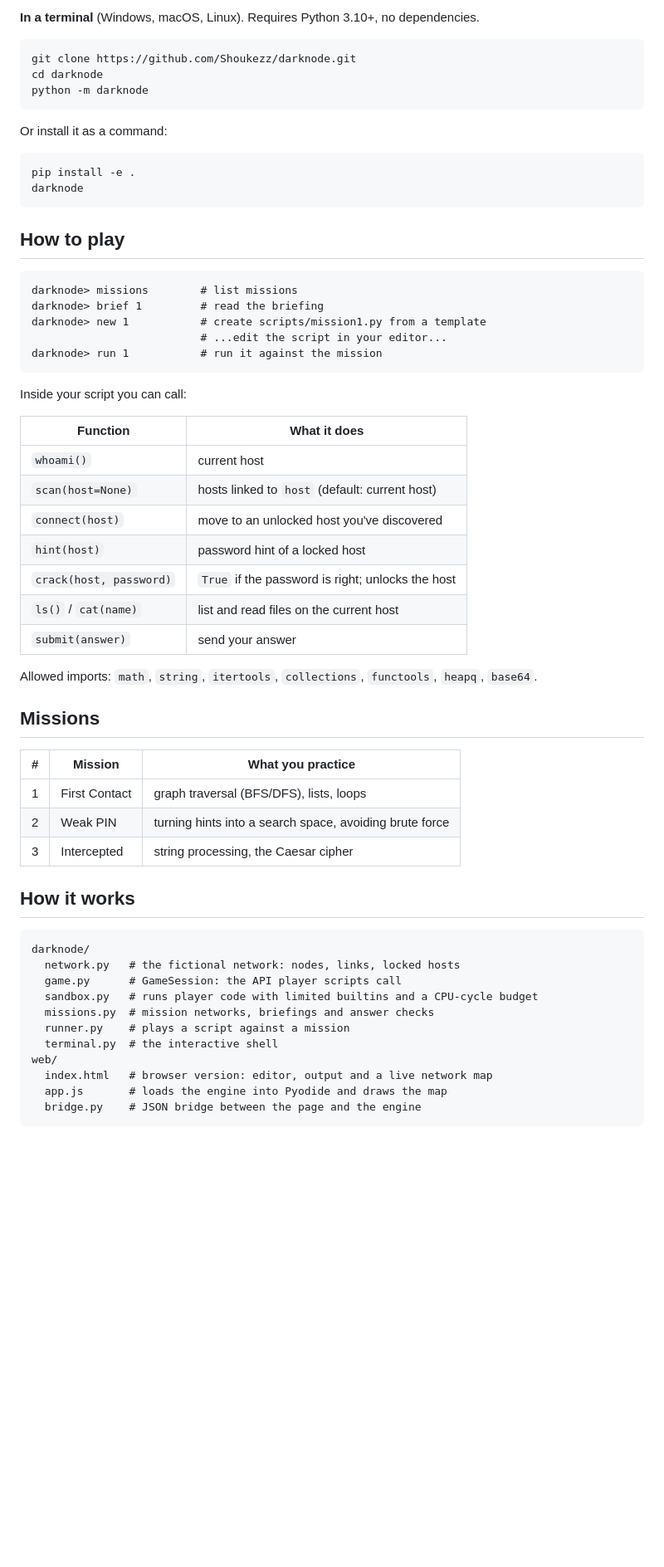
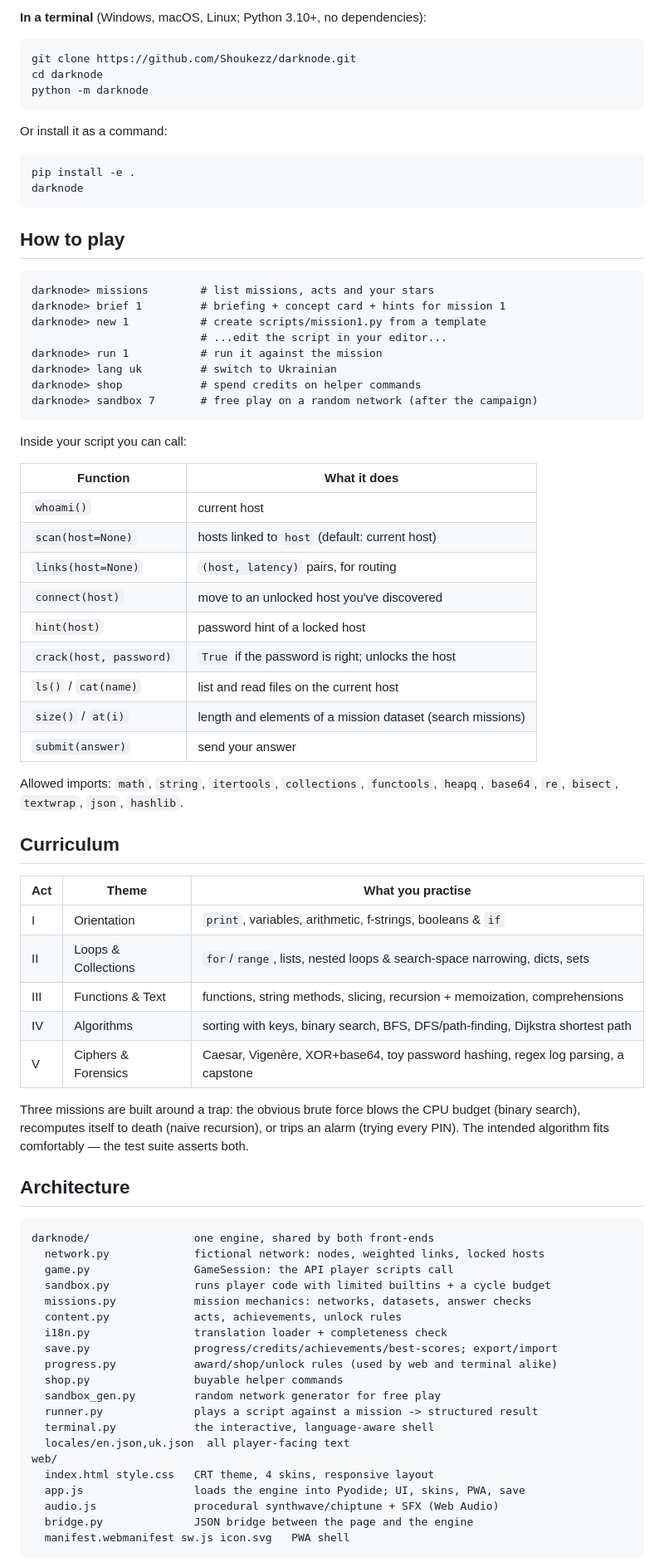
Before and after one commit to Shoukezz/darknode, a Markdown page: README.md, the part around one of its changes. Shown at 83% size. Rendered like a GitHub page; blank space fills up the shorter version.

````diff
--- a/README.md
+++ b/README.md
@@ -30,5 +51,5 @@ saved in your browser.
 
-**In a terminal** (Windows, macOS, Linux). Requires Python 3.10+, no dependencies.
+**In a terminal** (Windows, macOS, Linux; Python 3.10+, no dependencies):
 
 ```bash
 git clone https://github.com/Shoukezz/darknode.git
@@ -46,11 +67,14 @@ darknode
 ## How to play
 
 ```
-darknode> missions        # list missions
-darknode> brief 1         # read the briefing
+darknode> missions        # list missions, acts and your stars
+darknode> brief 1         # briefing + concept card + hints for mission 1
 darknode> new 1           # create scripts/mission1.py from a template
                           # ...edit the script in your editor...
 darknode> run 1           # run it against the mission
+darknode> lang uk         # switch to Ukrainian
+darknode> shop            # spend credits on helper commands
+darknode> sandbox 7       # free play on a random network (after the campaign)
 ```
 
 Inside your script you can call:
@@ -59,35 +83,53 @@ Inside your script you can call:
 |---|---|
 | `whoami()` | current host |
 | `scan(host=None)` | hosts linked to `host` (default: current host) |
+| `links(host=None)` | `(host, latency)` pairs, for routing |
 | `connect(host)` | move to an unlocked host you've discovered |
 | `hint(host)` | password hint of a locked host |
 | `crack(host, password)` | `True` if the password is right; unlocks the host |
 | `ls()` / `cat(name)` | list and read files on the current host |
+| `size()` / `at(i)` | length and elements of a mission dataset (search missions) |
 | `submit(answer)` | send your answer |
 
-Allowed imports: `math`, `string`, `itertools`, `collections`, `functools`, `heapq`, `base64`.
+Allowed imports: `math`, `string`, `itertools`, `collections`, `functools`, `heapq`,
+`base64`, `re`, `bisect`, `textwrap`, `json`, `hashlib`.
 
-## Missions
+## Curriculum
 
-| # | Mission | What you practice |
+| Act | Theme | What you practise |
 |---|---|---|
-| 1 | First Contact | graph traversal (BFS/DFS), lists, loops |
-| 2 | Weak PIN | turning hints into a search space, avoiding brute force |
-| 3 | Intercepted | string processing, the Caesar cipher |
+| I | Orientation | `print`, variables, arithmetic, f-strings, booleans & `if` |
+| II | Loops & Collections | `for`/`range`, lists, nested loops & search-space narrowing, dicts, sets |
+| III | Functions & Text | functions, string methods, slicing, recursion + memoization, comprehensions |
+| IV | Algorithms | sorting with keys, binary search, BFS, DFS/path-finding, Dijkstra shortest path |
+| V | Ciphers & Forensics | Caesar, Vigenère, XOR+base64, toy password hashing, regex log parsing, a capstone |
 
-## How it works
+Three missions are built around a trap: the obvious brute force blows the CPU budget (binary
+search), recomputes itself to death (naive recursion), or trips an alarm (trying every PIN).
+The intended algorithm fits comfortably — the test suite asserts both.
+
+## Architecture
 
 ```
-darknode/
-  network.py   # the fictional network: nodes, links, locked hosts
-  game.py      # GameSession: the API player scripts call
-  sandbox.py   # runs player code with limited builtins and a CPU-cycle budget
-  missions.py  # mission networks, briefings and answer checks
-  runner.py    # plays a script against a mission
-  terminal.py  # the interactive shell
+darknode/                one engine, shared by both front-ends
+  network.py             fictional network: nodes, weighted links, locked hosts
+  game.py                GameSession: the API player scripts call
+  sandbox.py             runs player code with limited builtins + a cycle budget
+  missions.py            mission mechanics: networks, datasets, answer checks
+  content.py             acts, achievements, unlock rules
+  i18n.py                translation loader + completeness check
+  save.py                progress/credits/achievements/best-scores; export/import
+  progress.py            award/shop/unlock rules (used by web and terminal alike)
+  shop.py                buyable helper commands
+  sandbox_gen.py         random network generator for free play
+  runner.py              plays a script against a mission -> structured result
+  terminal.py            the interactive, language-aware shell
+  locales/en.json,uk.json  all player-facing text
 web/
-  index.html   # browser version: editor, output and a live network map
-  app.js       # loads the engine into Pyodide and draws the map
-  bridge.py    # JSON bridge between the page and the engine
+  index.html style.css   CRT theme, 4 skins, responsive layout
+  app.js                 loads the engine into Pyodide; UI, skins, PWA, save
+  audio.js               procedural synthwave/chiptune + SFX (Web Audio)
+  bridge.py              JSON bridge between the page and the engine
+  manifest.webmanifest sw.js icon.svg   PWA shell
 ```
 
````
Also changed, not shown: other parts of README.md (+77 -37 lines), CHANGELOG.md (added, +51 -0 lines), docs/DESIGN.md (+10 -2 lines), docs/SESSION_REPORT.md (added, +71 -0 lines), docs/screenshots/acts-ice.png (added), docs/screenshots/campaign-amber.png (added), docs/screenshots/mobile.png (added), docs/screenshots/skin-green.png (added), docs/screenshots/solved.png (added), 2 other files.
